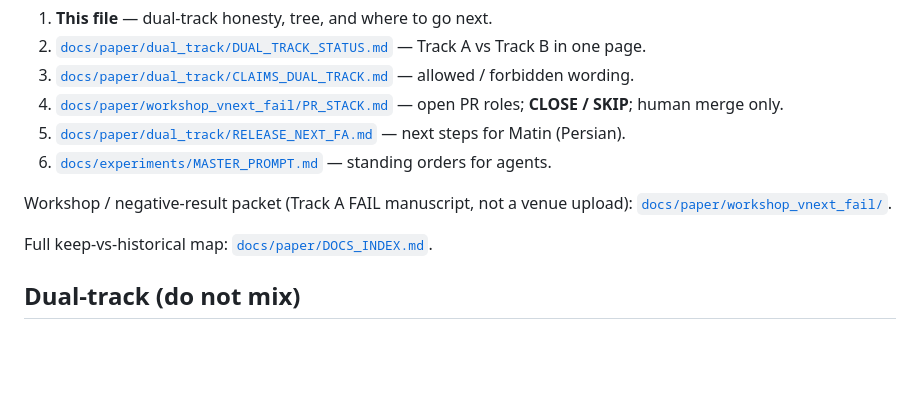
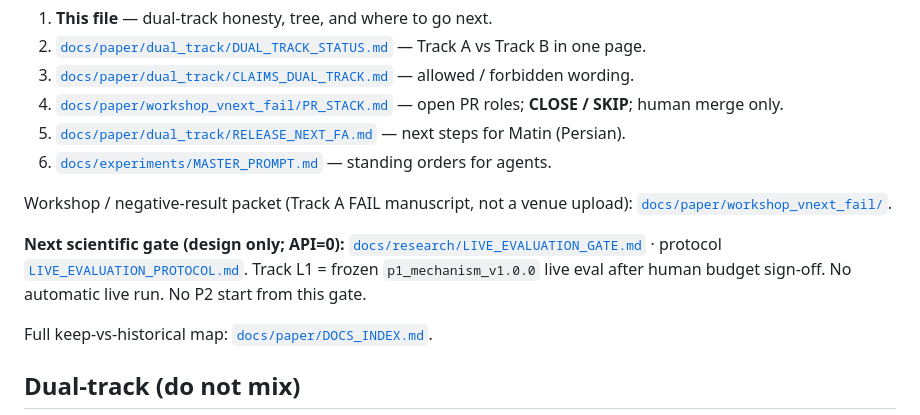
Before and after one commit to MohammadRezaShiraziMatin/adapti-guard, a Markdown page: docs/START_HERE.md, the part around the change. GitHub-like rendering; blank space fills up the shorter version.

```diff
--- a/docs/START_HERE.md
+++ b/docs/START_HERE.md
@@ -12,6 +12,8 @@ Short read order for a new contributor or reviewer. Documentation only. **No mer
 6. [`docs/experiments/MASTER_PROMPT.md`](experiments/MASTER_PROMPT.md) — standing orders for agents.
 
 Workshop / negative-result packet (Track A FAIL manuscript, not a venue upload): [`docs/paper/workshop_vnext_fail/`](paper/workshop_vnext_fail/README.md).
+
+**Next scientific gate (design only; API=0):** [`docs/research/LIVE_EVALUATION_GATE.md`](research/LIVE_EVALUATION_GATE.md) · protocol [`LIVE_EVALUATION_PROTOCOL.md`](research/LIVE_EVALUATION_PROTOCOL.md). Track L1 = frozen `p1_mechanism_v1.0.0` live eval after human budget sign-off. No automatic live run. No P2 start from this gate.
 
 Full keep-vs-historical map: [`docs/paper/DOCS_INDEX.md`](paper/DOCS_INDEX.md).
 
```
Also changed, not shown: docs/research/LIVE_EVALUATION_GATE.md (added, +140 -0 lines), docs/research/LIVE_EVALUATION_PROTOCOL.md (added, +377 -0 lines).
